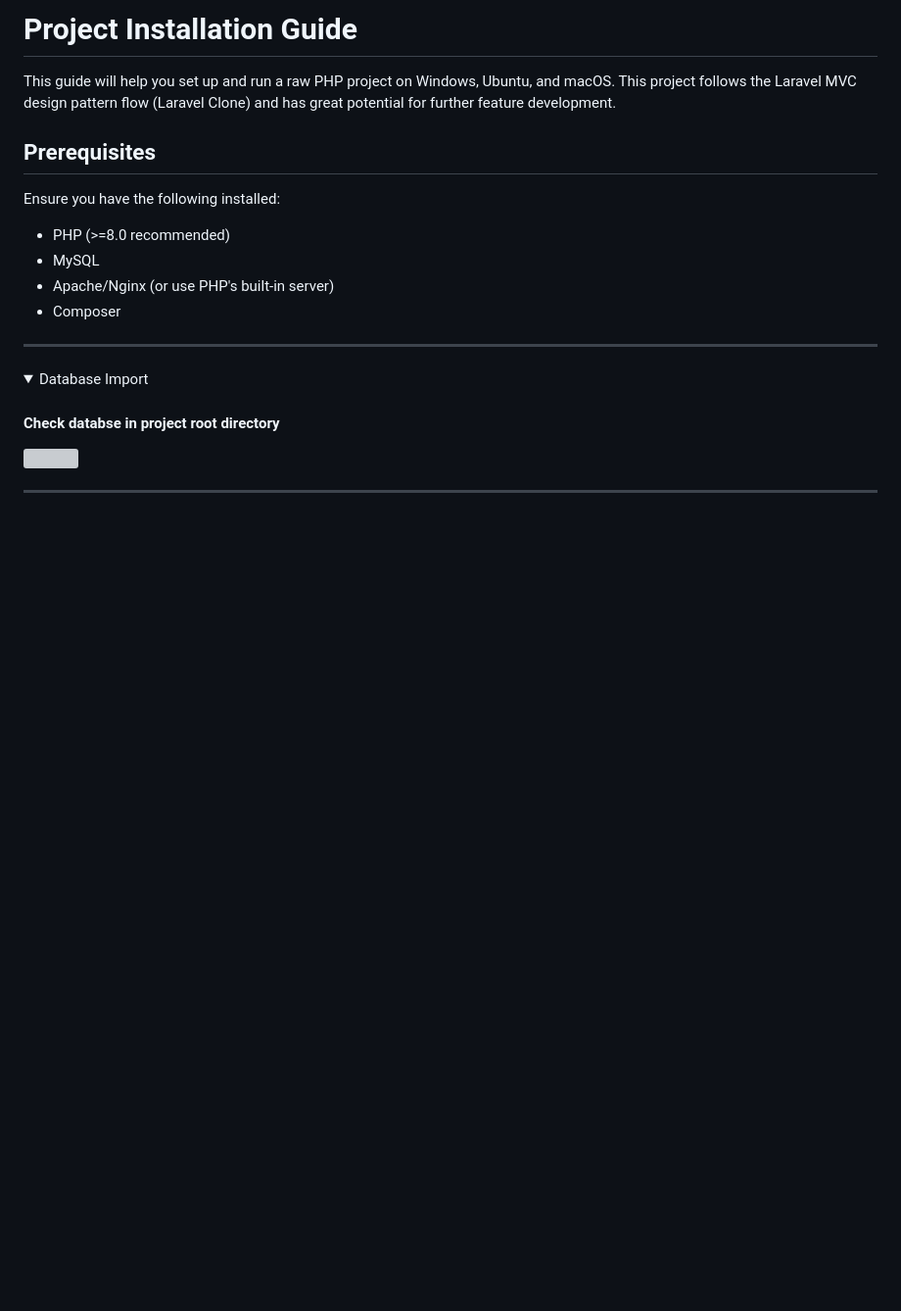
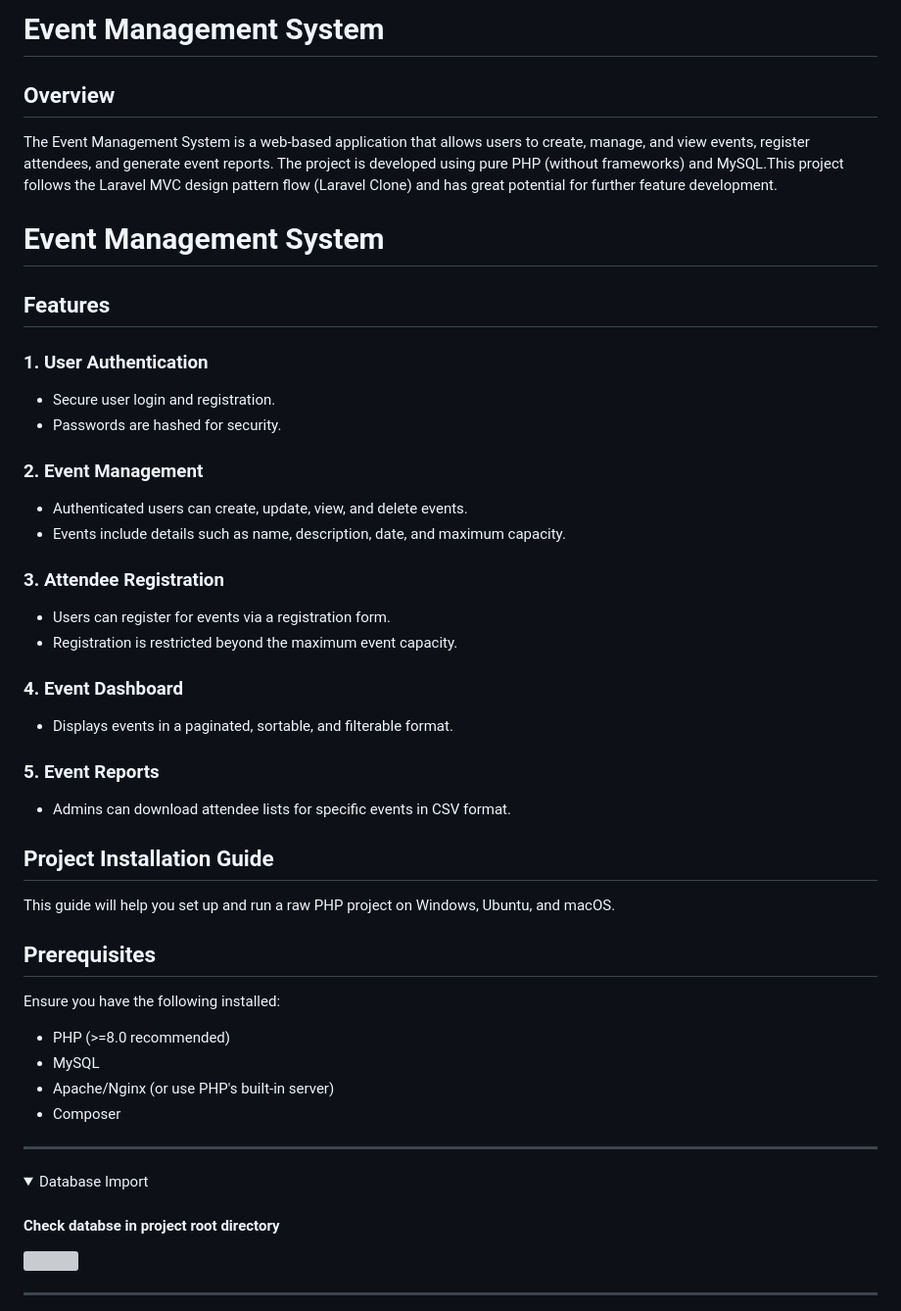
Before and after one commit to sagor-roy/event-management, a Markdown page: README.md, the part around the change. Shown at 98% size. Rendered like a GitHub page; folded sections open; blank space fills up the shorter version; grey boxes are pictures that could not be loaded.

```diff
--- a/README.md
+++ b/README.md
@@ -1,6 +1,35 @@
-# Project Installation Guide
+# Event Management System
 
-This guide will help you set up and run a raw PHP project on Windows, Ubuntu, and macOS. This project follows the Laravel MVC design pattern flow (Laravel Clone) and has great potential for further feature development.
+## Overview
+
+The Event Management System is a web-based application that allows users to create, manage, and view events, register attendees, and generate event reports. The project is developed using pure PHP (without frameworks) and MySQL.This project follows the Laravel MVC design pattern flow (Laravel Clone) and has great potential for further feature development.
+
+# Event Management System
+
+## Features
+
+### 1. User Authentication
+- Secure user login and registration.
+- Passwords are hashed for security.
+
+### 2. Event Management
+- Authenticated users can create, update, view, and delete events.
+- Events include details such as name, description, date, and maximum capacity.
+
+### 3. Attendee Registration
+- Users can register for events via a registration form.
+- Registration is restricted beyond the maximum event capacity.
+
+### 4. Event Dashboard
+- Displays events in a paginated, sortable, and filterable format.
+
+### 5. Event Reports
+- Admins can download attendee lists for specific events in CSV format.
+
+
+## Project Installation Guide
+
+This guide will help you set up and run a raw PHP project on Windows, Ubuntu, and macOS.
 
 ## Prerequisites
 Ensure you have the following installed:
```
